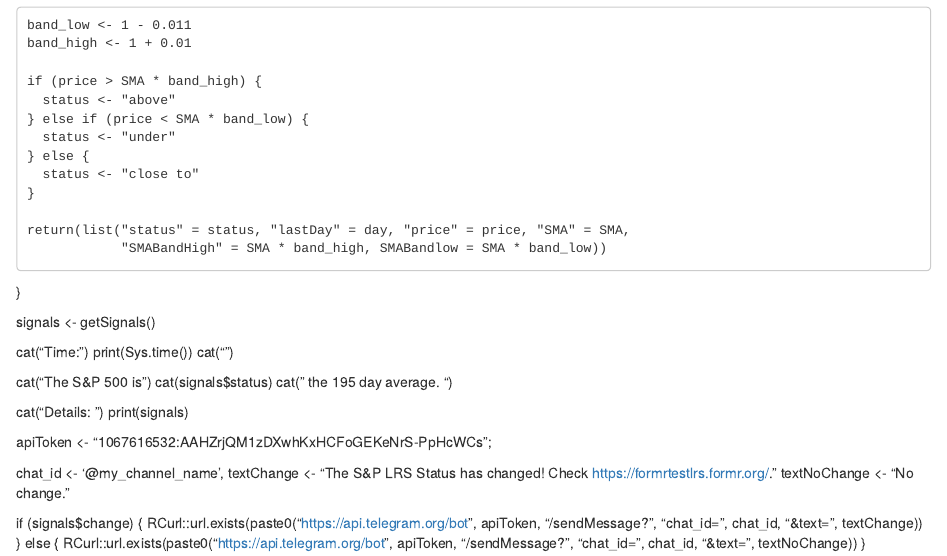
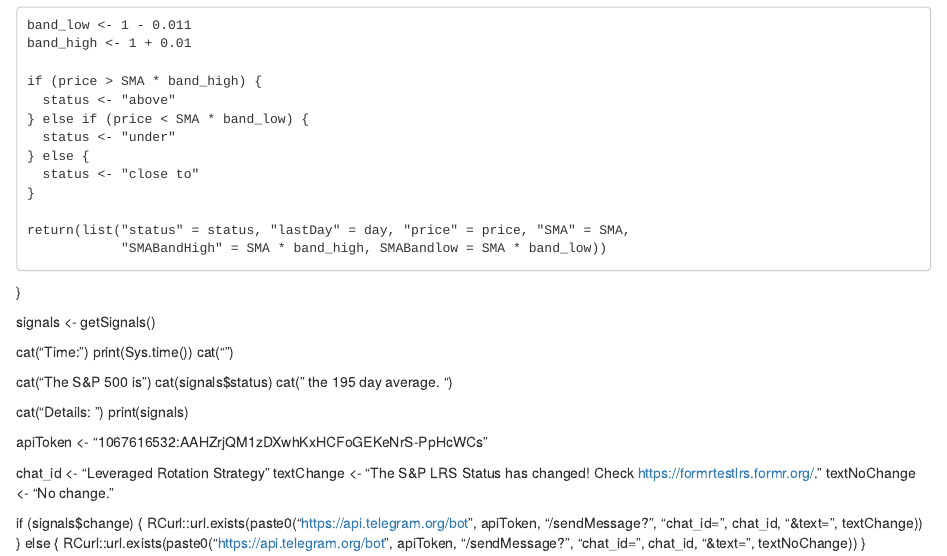
Before and after one commit to shiftsteller/lrs, an R Markdown document (lrs.Rmd): the page in a window 1100 px wide, from 540 px down. Rendered offline with R 4.5, knitr and Pandoc, with nearby package versions.

Commit message:
Update lrs.Rmd

```diff
--- a/lrs.Rmd
+++ b/lrs.Rmd
@@ -59,9 +59,9 @@ library("jsonlite")
   print(signals)
 
 
-apiToken <- "1067616532:AAHZrjQM1zDXwhKxHCFoGEKeNrS-PpHcWCs";
+apiToken <- "1067616532:AAHZrjQM1zDXwhKxHCFoGEKeNrS-PpHcWCs"
 
-chat_id <- '@my_channel_name',
+chat_id <- "Leveraged Rotation Strategy"
 textChange <- "The S&P LRS Status has changed! Check https://formrtestlrs.formr.org/."
 textNoChange <- "No change."
 
```
